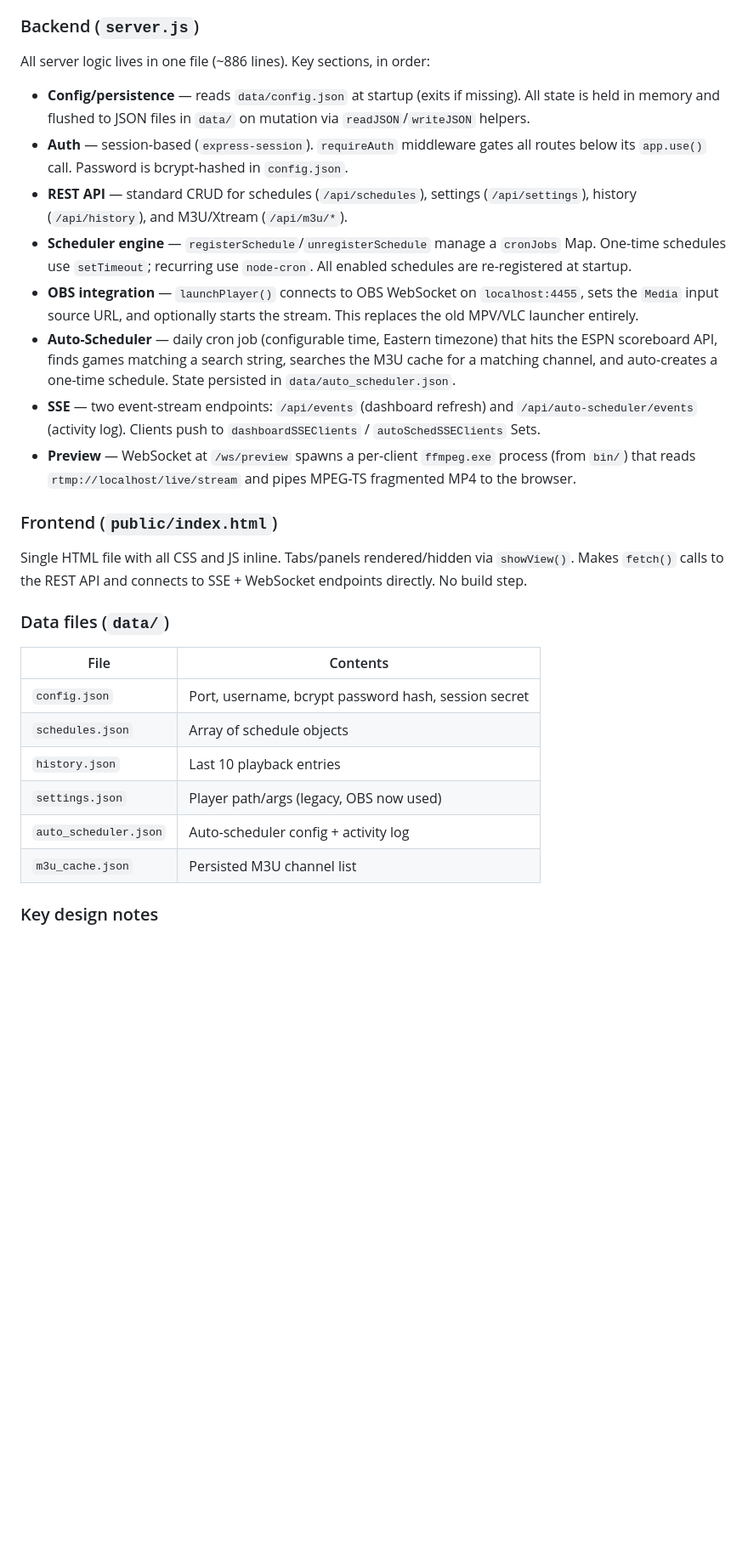
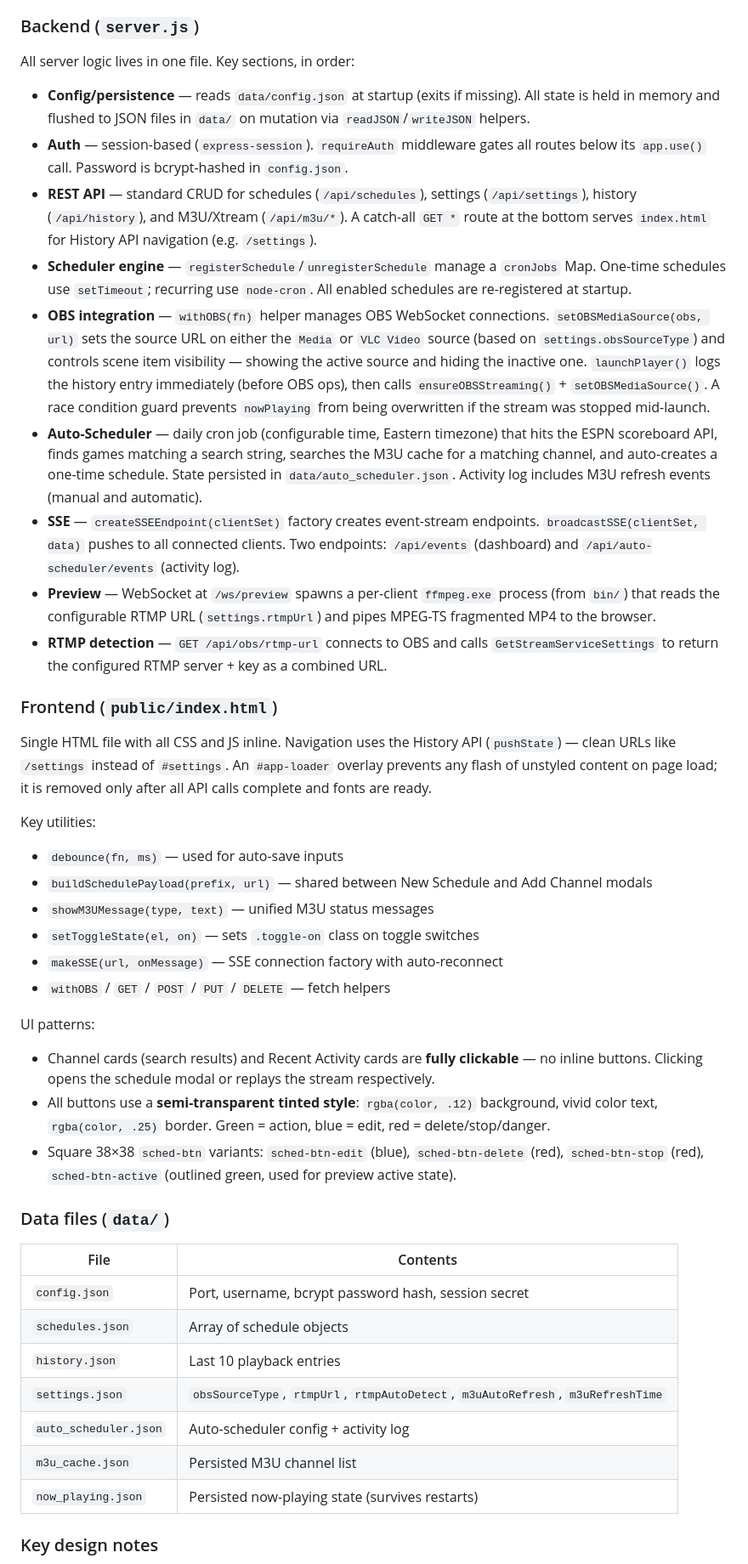
Before and after one commit to janvitos/stream-scheduler, a Markdown page: CLAUDE.md, the part around one of its changes. Shown at 85% size. Drawn GitHub-style; blank space fills up the shorter version.

```diff
--- a/CLAUDE.md
+++ b/CLAUDE.md
@@ -20,20 +20,34 @@ This is a single-file Node.js backend (`server.js`) with a single-page frontend
 
 ### Backend (`server.js`)
 
-All server logic lives in one file (~886 lines). Key sections, in order:
+All server logic lives in one file. Key sections, in order:
 
 - **Config/persistence** — reads `data/config.json` at startup (exits if missing). All state is held in memory and flushed to JSON files in `data/` on mutation via `readJSON`/`writeJSON` helpers.
 - **Auth** — session-based (`express-session`). `requireAuth` middleware gates all routes below its `app.use()` call. Password is bcrypt-hashed in `config.json`.
-- **REST API** — standard CRUD for schedules (`/api/schedules`), settings (`/api/settings`), history (`/api/history`), and M3U/Xtream (`/api/m3u/*`).
+- **REST API** — standard CRUD for schedules (`/api/schedules`), settings (`/api/settings`), history (`/api/history`), and M3U/Xtream (`/api/m3u/*`). A catch-all `GET *` route at the bottom serves `index.html` for History API navigation (e.g. `/settings`).
 - **Scheduler engine** — `registerSchedule`/`unregisterSchedule` manage a `cronJobs` Map. One-time schedules use `setTimeout`; recurring use `node-cron`. All enabled schedules are re-registered at startup.
-- **OBS integration** — `launchPlayer()` connects to OBS WebSocket on `localhost:4455`, sets the `Media` input source URL, and optionally starts the stream. This replaces the old MPV/VLC launcher entirely.
-- **Auto-Scheduler** — daily cron job (configurable time, Eastern timezone) that hits the ESPN scoreboard API, finds games matching a search string, searches the M3U cache for a matching channel, and auto-creates a one-time schedule. State persisted in `data/auto_scheduler.json`.
-- **SSE** — two event-stream endpoints: `/api/events` (dashboard refresh) and `/api/auto-scheduler/events` (activity log). Clients push to `dashboardSSEClients` / `autoSchedSSEClients` Sets.
-- **Preview** — WebSocket at `/ws/preview` spawns a per-client `ffmpeg.exe` process (from `bin/`) that reads `rtmp://localhost/live/stream` and pipes MPEG-TS fragmented MP4 to the browser.
+- **OBS integration** — `withOBS(fn)` helper manages OBS WebSocket connections. `setOBSMediaSource(obs, url)` sets the source URL on either the `Media` or `VLC Video` source (based on `settings.obsSourceType`) and controls scene item visibility — showing the active source and hiding the inactive one. `launchPlayer()` logs the history entry immediately (before OBS ops), then calls `ensureOBSStreaming()` + `setOBSMediaSource()`. A race condition guard prevents `nowPlaying` from being overwritten if the stream was stopped mid-launch.
+- **Auto-Scheduler** — daily cron job (configurable time, Eastern timezone) that hits the ESPN scoreboard API, finds games matching a search string, searches the M3U cache for a matching channel, and auto-creates a one-time schedule. State persisted in `data/auto_scheduler.json`. Activity log includes M3U refresh events (manual and automatic).
+- **SSE** — `createSSEEndpoint(clientSet)` factory creates event-stream endpoints. `broadcastSSE(clientSet, data)` pushes to all connected clients. Two endpoints: `/api/events` (dashboard) and `/api/auto-scheduler/events` (activity log).
+- **Preview** — WebSocket at `/ws/preview` spawns a per-client `ffmpeg.exe` process (from `bin/`) that reads the configurable RTMP URL (`settings.rtmpUrl`) and pipes MPEG-TS fragmented MP4 to the browser.
+- **RTMP detection** — `GET /api/obs/rtmp-url` connects to OBS and calls `GetStreamServiceSettings` to return the configured RTMP server + key as a combined URL.
 
 ### Frontend (`public/index.html`)
 
-Single HTML file with all CSS and JS inline. Tabs/panels rendered/hidden via `showView()`. Makes `fetch()` calls to the REST API and connects to SSE + WebSocket endpoints directly. No build step.
+Single HTML file with all CSS and JS inline. Navigation uses the History API (`pushState`) — clean URLs like `/settings` instead of `#settings`. An `#app-loader` overlay prevents any flash of unstyled content on page load; it is removed only after all API calls complete and fonts are ready.
+
+Key utilities:
+- `debounce(fn, ms)` — used for auto-save inputs
+- `buildSchedulePayload(prefix, url)` — shared between New Schedule and Add Channel modals
+- `showM3UMessage(type, text)` — unified M3U status messages
+- `setToggleState(el, on)` — sets `.toggle-on` class on toggle switches
+- `makeSSE(url, onMessage)` — SSE connection factory with auto-reconnect
+- `withOBS` / `GET` / `POST` / `PUT` / `DELETE` — fetch helpers
+
+UI patterns:
+- Channel cards (search results) and Recent Activity cards are **fully clickable** — no inline buttons. Clicking opens the schedule modal or replays the stream respectively.
+- All buttons use a **semi-transparent tinted style**: `rgba(color, .12)` background, vivid color text, `rgba(color, .25)` border. Green = action, blue = edit, red = delete/stop/danger.
+- Square 38×38 `sched-btn` variants: `sched-btn-edit` (blue), `sched-btn-delete` (red), `sched-btn-stop` (red), `sched-btn-active` (outlined green, used for preview active state).
 
 ### Data files (`data/`)
 
@@ -42,9 +56,10 @@ Single HTML file with all CSS and JS inline. Tabs/panels rendered/hidden via `sh
 | `config.json` | Port, username, bcrypt password hash, session secret |
 | `schedules.json` | Array of schedule objects |
 | `history.json` | Last 10 playback entries |
-| `settings.json` | Player path/args (legacy, OBS now used) |
+| `settings.json` | `obsSourceType`, `rtmpUrl`, `rtmpAutoDetect`, `m3uAutoRefresh`, `m3uRefreshTime` |
 | `auto_scheduler.json` | Auto-scheduler config + activity log |
 | `m3u_cache.json` | Persisted M3U channel list |
+| `now_playing.json` | Persisted now-playing state (survives restarts) |
 
 ### Key design notes
 
```
Also changed, not shown: other parts of CLAUDE.md (+6 -2 lines).
